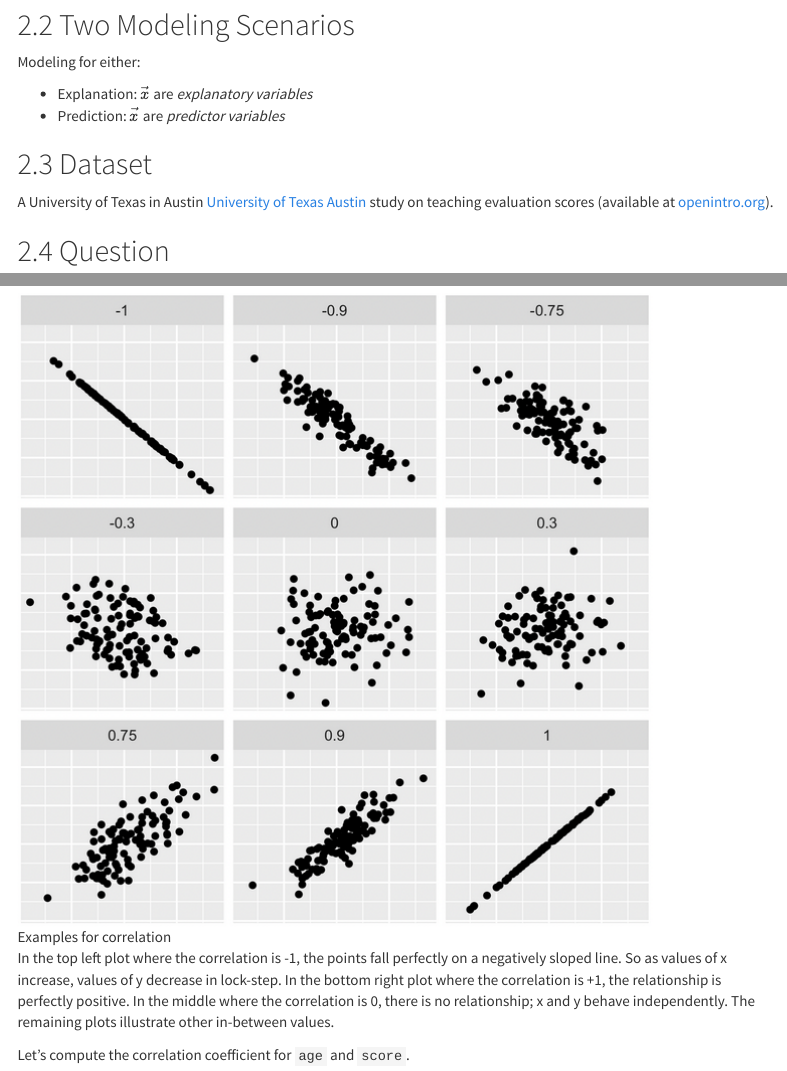
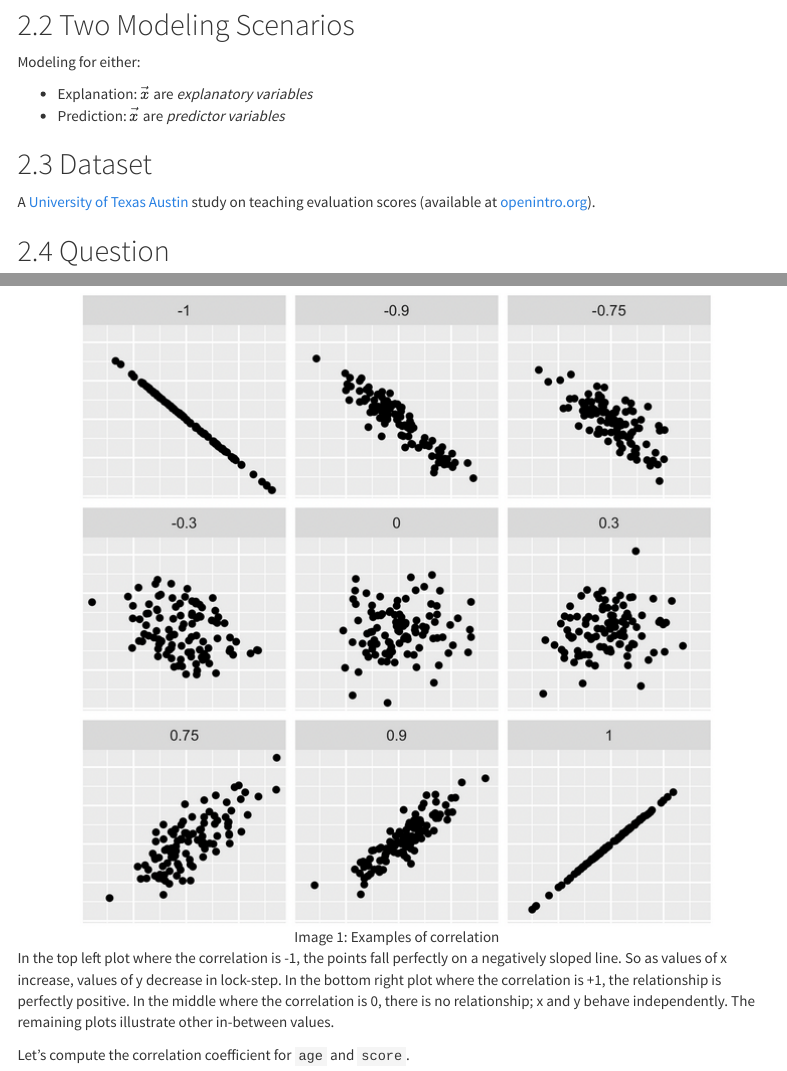
Before and after one commit to clarelgibson/datacamp-modeling-tidyverse, an R Markdown document (ch01-introduction-to-modeling/ch01-introduction-to-modeling.Rmd): the page in a window 1100 px wide, from 620 px down, and a second part further down, joined at a grey line. Rendered offline with R 4.5, knitr and Pandoc, with nearby package versions; some code elsewhere in the file could not run offline; menus at the side of the page are left out.

Commit message:
Edits to chapter 1 Rmd file

```diff
--- a/ch01-introduction-to-modeling/ch01-introduction-to-modeling.Rmd
+++ b/ch01-introduction-to-modeling/ch01-introduction-to-modeling.Rmd
@@ -44,7 +45,7 @@ Modeling for either:
 * Prediction: $\vec{x}$ are *predictor variables*
 
 ## Dataset
-A University of Texas in Austin [University of Texas Austin](https://www.utexas.edu/) study on teaching evaluation scores (available at [openintro.org](https://openintro.org)).
+A [University of Texas Austin](https://www.utexas.edu/) study on teaching evaluation scores (available at [openintro.org](https://openintro.org)).
 
 ## Question
 Can we explain differences in teaching evaluation score based on various other teacher attributes?
@@ -245,7 +246,11 @@ Observe there are indeed two values at age 70 and score 4.6. Other overplotted p
 ## Correlation Coefficient
 A correlation coefficient is a summary statistic between -1 and 1 measuring the strength of linear association of two numerical variables, or the degree to which points fall on a line.
 
-![Examples for correlation](images/correlation.png)
+<center>
+
+![Image 1: Examples of correlation](images/correlation.png)
+
+</center>
 
 In the top left plot where the correlation is -1, the points fall perfectly on a negatively sloped line. So as values of x increase, values of y decrease in lock-step. In the bottom right plot where the correlation is +1, the relationship is perfectly positive. In the middle where the correlation is 0, there is no relationship; x and y behave independently. The remaining plots illustrate other in-between values.
 
```
Also changed, not shown: ch01-introduction-to-modeling/ch01-introduction-to-modeling.Rmd (3 more changed lines).
